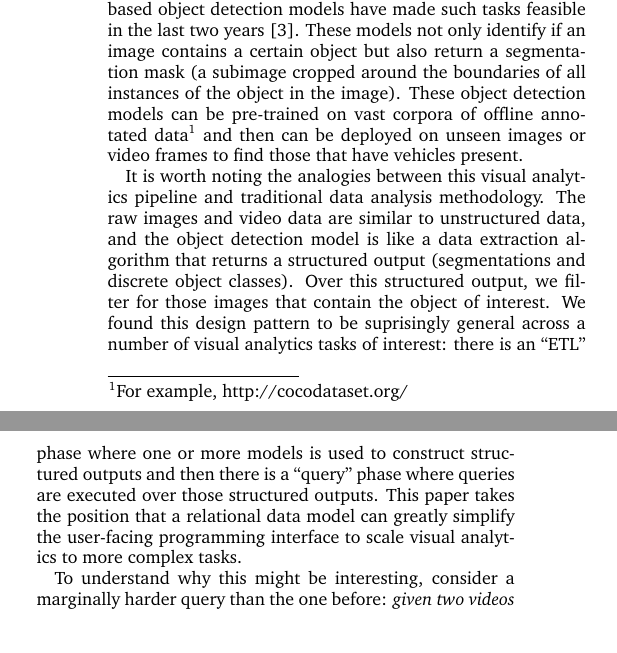
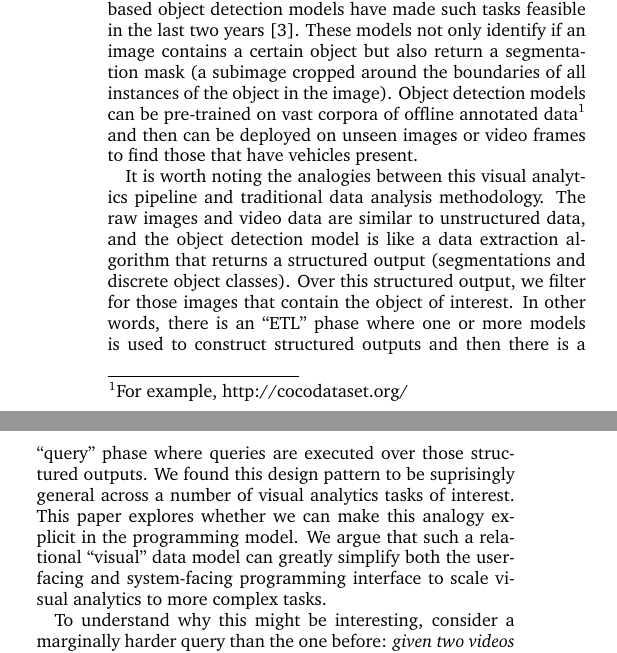
Before and after one commit to sjyk/2019-cidr-imagedb, a LaTeX document (main.tex, which reads introduction.tex): two parts of the columns of page 1 of 5, joined at a grey line, cut so that both start at the same text. Compiled offline with pdfLaTeX.

Commit message:
Updates from ShareLaTeX

```diff
--- a/introduction.tex
+++ b/introduction.tex
@@ -7,13 +7,15 @@ In the last two years, there are a handful of systems that have explored scaling
 An archetypal visual analytics task is to find all images in a corpus that contain a certain object, e.g., detecting vehicles in traffic camera data.
 The proliferation of neural network-based object detection models have made such tasks feasible in the last two years~\cite{he2017mask}.
 These models not only identify if an image contains a certain object but also return a segmentation mask (a subimage cropped around the boundaries of all instances of the object in the image).
-These object detection models can be pre-trained on vast corpora of offline annotated data\footnote{For example, http://cocodataset.org/} and then can be deployed on unseen images or video frames to find those that have vehicles present.
+Object detection models can be pre-trained on vast corpora of offline annotated data\footnote{For example, http://cocodataset.org/} and then can be deployed on unseen images or video frames to find those that have vehicles present.
 
 It is worth noting the analogies between this visual analytics pipeline and traditional data analysis methodology.
 The raw images and video data are similar to unstructured data, and the object detection model is like a data extraction algorithm that returns a structured output (segmentations and discrete object classes).
 Over this structured output, we filter for those images that contain the object of interest.
-We found this design pattern to be suprisingly general across a number of visual analytics tasks of interest: there is an ``ETL'' phase where one or more models is used to construct structured outputs and then there is a ``query'' phase where queries are executed over those structured outputs.
-This paper takes the position that a relational data model can greatly simplify the user-facing programming interface to scale visual analytics to more complex tasks.
+In other words, there is an ``ETL'' phase where one or more models is used to construct structured outputs and then there is a ``query'' phase where queries are executed over those structured outputs.
+We found this design pattern to be suprisingly general across a number of visual analytics tasks of interest.
+This paper explores whether we can make this analogy explicit in the programming model.
+We argue that such a relational ``visual'' data model can greatly simplify both the user-facing and system-facing programming interface to scale visual analytics to more complex tasks.
 
 To understand why this might be interesting, consider a marginally harder query than the one before: \emph{given two videos find all objects that appear in both videos}.
 Answering such a query is not simply a question of evaluating a filter along each stream of images.
```
